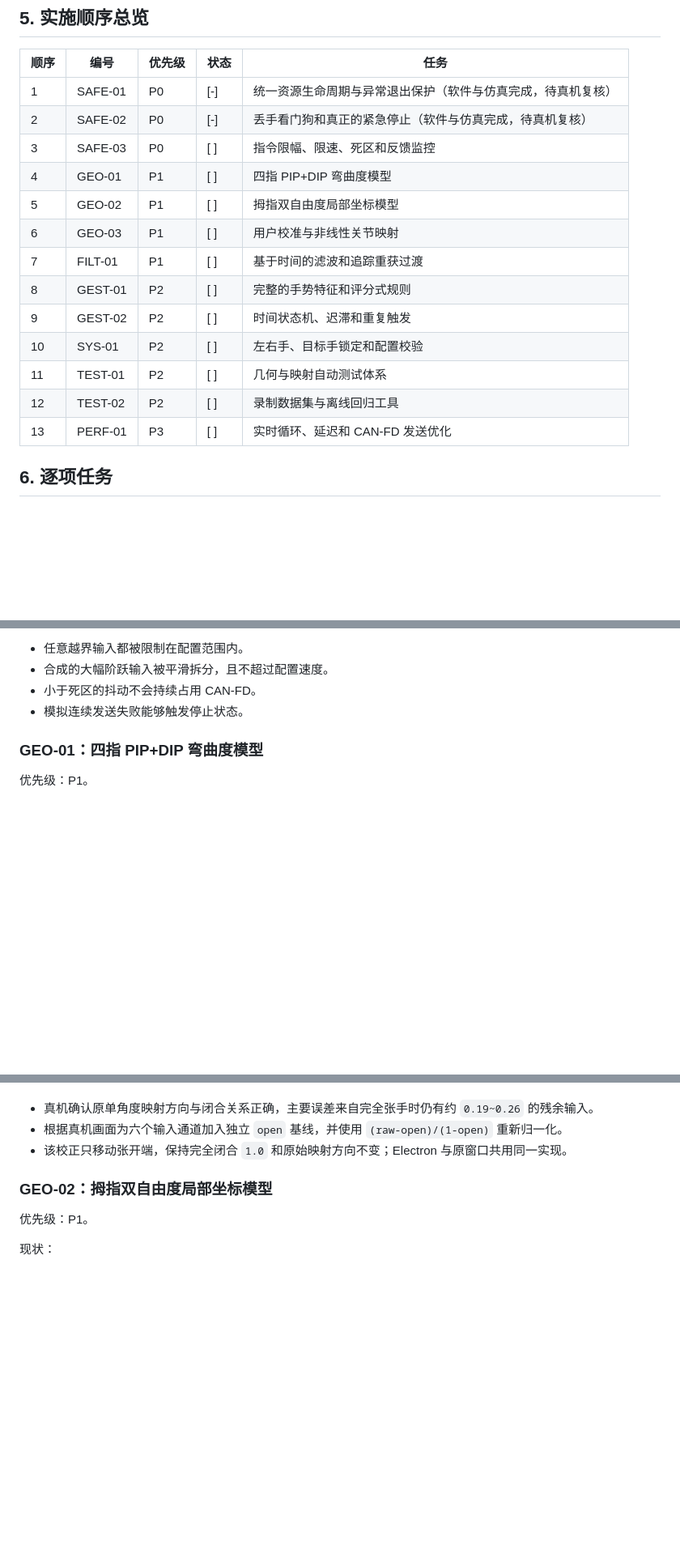
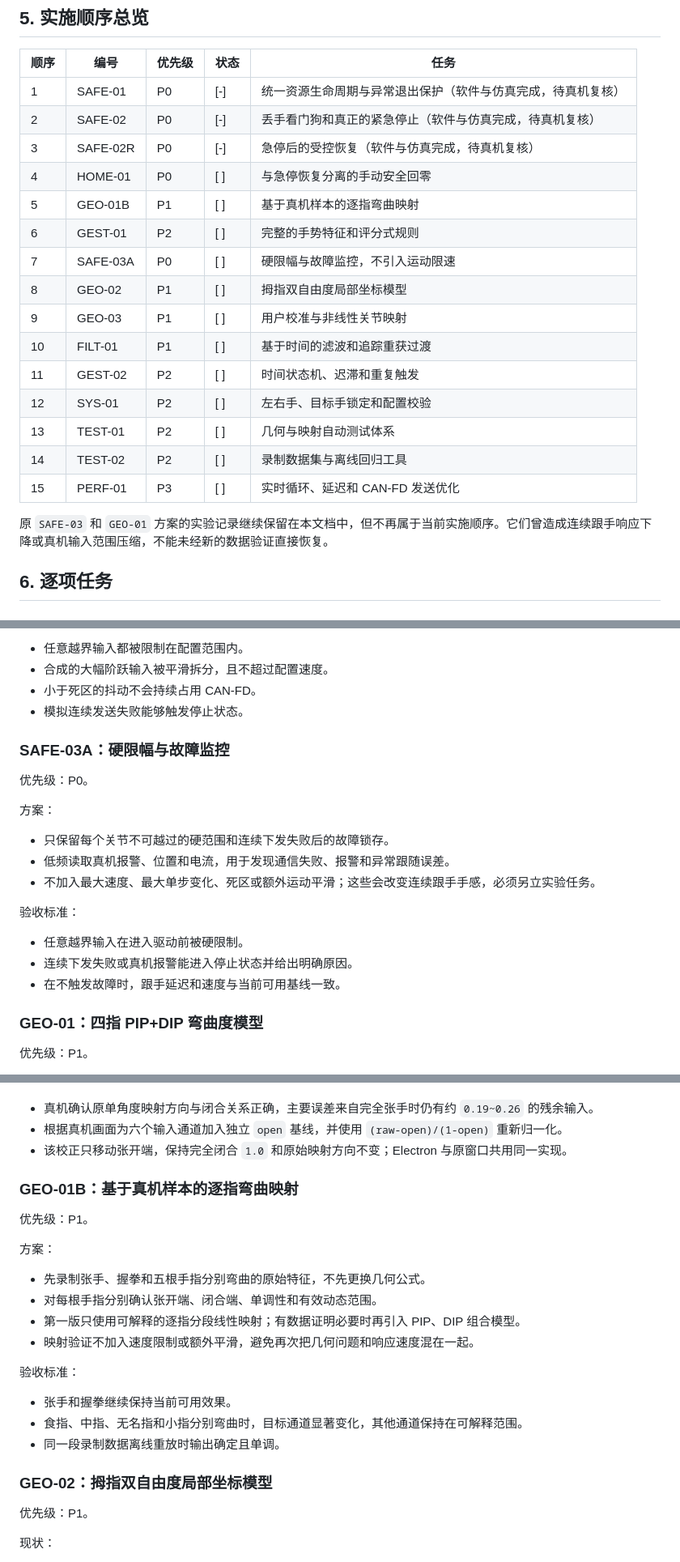
Before and after one commit to Roboparty/rphand_gesture_control, a Markdown page: IMPROVEMENT_ROADMAP.md, 3 parts joined by grey strips. Shown at 81% size. Drawn GitHub-style; blank space fills up the shorter version.

```diff
--- a/IMPROVEMENT_ROADMAP.md
+++ b/IMPROVEMENT_ROADMAP.md
@@ -62,17 +62,21 @@
 | --- | --- | --- | --- | --- |
 | 1 | SAFE-01 | P0 | [-] | 统一资源生命周期与异常退出保护（软件与仿真完成，待真机复核） |
 | 2 | SAFE-02 | P0 | [-] | 丢手看门狗和真正的紧急停止（软件与仿真完成，待真机复核） |
-| 3 | SAFE-03 | P0 | [ ] | 指令限幅、限速、死区和反馈监控 |
-| 4 | GEO-01 | P1 | [ ] | 四指 PIP+DIP 弯曲度模型 |
-| 5 | GEO-02 | P1 | [ ] | 拇指双自由度局部坐标模型 |
-| 6 | GEO-03 | P1 | [ ] | 用户校准与非线性关节映射 |
-| 7 | FILT-01 | P1 | [ ] | 基于时间的滤波和追踪重获过渡 |
-| 8 | GEST-01 | P2 | [ ] | 完整的手势特征和评分式规则 |
-| 9 | GEST-02 | P2 | [ ] | 时间状态机、迟滞和重复触发 |
-| 10 | SYS-01 | P2 | [ ] | 左右手、目标手锁定和配置校验 |
-| 11 | TEST-01 | P2 | [ ] | 几何与映射自动测试体系 |
-| 12 | TEST-02 | P2 | [ ] | 录制数据集与离线回归工具 |
-| 13 | PERF-01 | P3 | [ ] | 实时循环、延迟和 CAN-FD 发送优化 |
+| 3 | SAFE-02R | P0 | [-] | 急停后的受控恢复（软件与仿真完成，待真机复核） |
+| 4 | HOME-01 | P0 | [ ] | 与急停恢复分离的手动安全回零 |
+| 5 | GEO-01B | P1 | [ ] | 基于真机样本的逐指弯曲映射 |
+| 6 | GEST-01 | P2 | [ ] | 完整的手势特征和评分式规则 |
+| 7 | SAFE-03A | P0 | [ ] | 硬限幅与故障监控，不引入运动限速 |
+| 8 | GEO-02 | P1 | [ ] | 拇指双自由度局部坐标模型 |
+| 9 | GEO-03 | P1 | [ ] | 用户校准与非线性关节映射 |
+| 10 | FILT-01 | P1 | [ ] | 基于时间的滤波和追踪重获过渡 |
+| 11 | GEST-02 | P2 | [ ] | 时间状态机、迟滞和重复触发 |
+| 12 | SYS-01 | P2 | [ ] | 左右手、目标手锁定和配置校验 |
+| 13 | TEST-01 | P2 | [ ] | 几何与映射自动测试体系 |
+| 14 | TEST-02 | P2 | [ ] | 录制数据集与离线回归工具 |
+| 15 | PERF-01 | P3 | [ ] | 实时循环、延迟和 CAN-FD 发送优化 |
+
+原 `SAFE-03` 和 `GEO-01` 方案的实验记录继续保留在本文档中，但不再属于当前实施顺序。它们曾造成连续跟手响应下降或真机输入范围压缩，不能未经新的数据验证直接恢复。
 
 ## 6. 逐项任务
 
@@ -174,6 +228,22 @@
 - 合成的大幅阶跃输入被平滑拆分，且不超过配置速度。
 - 小于死区的抖动不会持续占用 CAN-FD。
 - 模拟连续发送失败能够触发停止状态。
+
+### SAFE-03A：硬限幅与故障监控
+
+优先级：P0。
+
+方案：
+
+- 只保留每个关节不可越过的硬范围和连续下发失败后的故障锁存。
+- 低频读取真机报警、位置和电流，用于发现通信失败、报警和异常跟随误差。
+- 不加入最大速度、最大单步变化、死区或额外运动平滑；这些会改变连续跟手手感，必须另立实验任务。
+
+验收标准：
+
+- 任意越界输入在进入驱动前被硬限制。
+- 连续下发失败或真机报警能进入停止状态并给出明确原因。
+- 在不触发故障时，跟手延迟和速度与当前可用基线一致。
 
 ### GEO-01：四指 PIP+DIP 弯曲度模型
 
@@ -211,6 +281,23 @@
 - 真机确认原单角度映射方向与闭合关系正确，主要误差来自完全张手时仍有约 `0.19~0.26` 的残余输入。
 - 根据真机画面为六个输入通道加入独立 `open` 基线，并使用 `(raw-open)/(1-open)` 重新归一化。
 - 该校正只移动张开端，保持完全闭合 `1.0` 和原始映射方向不变；Electron 与原窗口共用同一实现。
+
+### GEO-01B：基于真机样本的逐指弯曲映射
+
+优先级：P1。
+
+方案：
+
+- 先录制张手、握拳和五根手指分别弯曲的原始特征，不先更换几何公式。
+- 对每根手指分别确认张开端、闭合端、单调性和有效动态范围。
+- 第一版只使用可解释的逐指分段线性映射；有数据证明必要时再引入 PIP、DIP 组合模型。
+- 映射验证不加入速度限制或额外平滑，避免再次把几何问题和响应速度混在一起。
+
+验收标准：
+
+- 张手和握拳继续保持当前可用效果。
+- 食指、中指、无名指和小指分别弯曲时，目标通道显著变化，其他通道保持在可解释范围。
+- 同一段录制数据离线重放时输出确定且单调。
 
 ### GEO-02：拇指双自由度局部坐标模型
 
```
Also changed, not shown: other parts of IMPROVEMENT_ROADMAP.md (+53 -3 lines).
